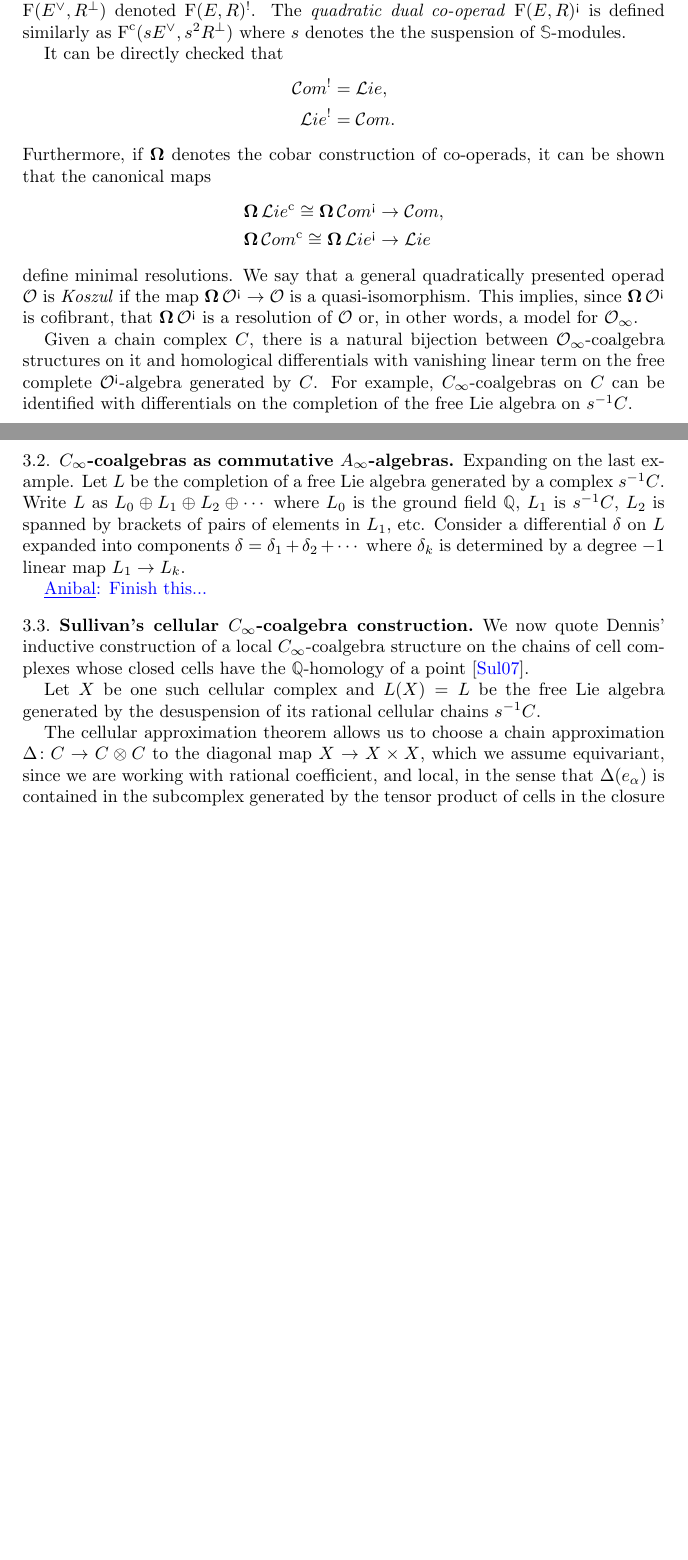
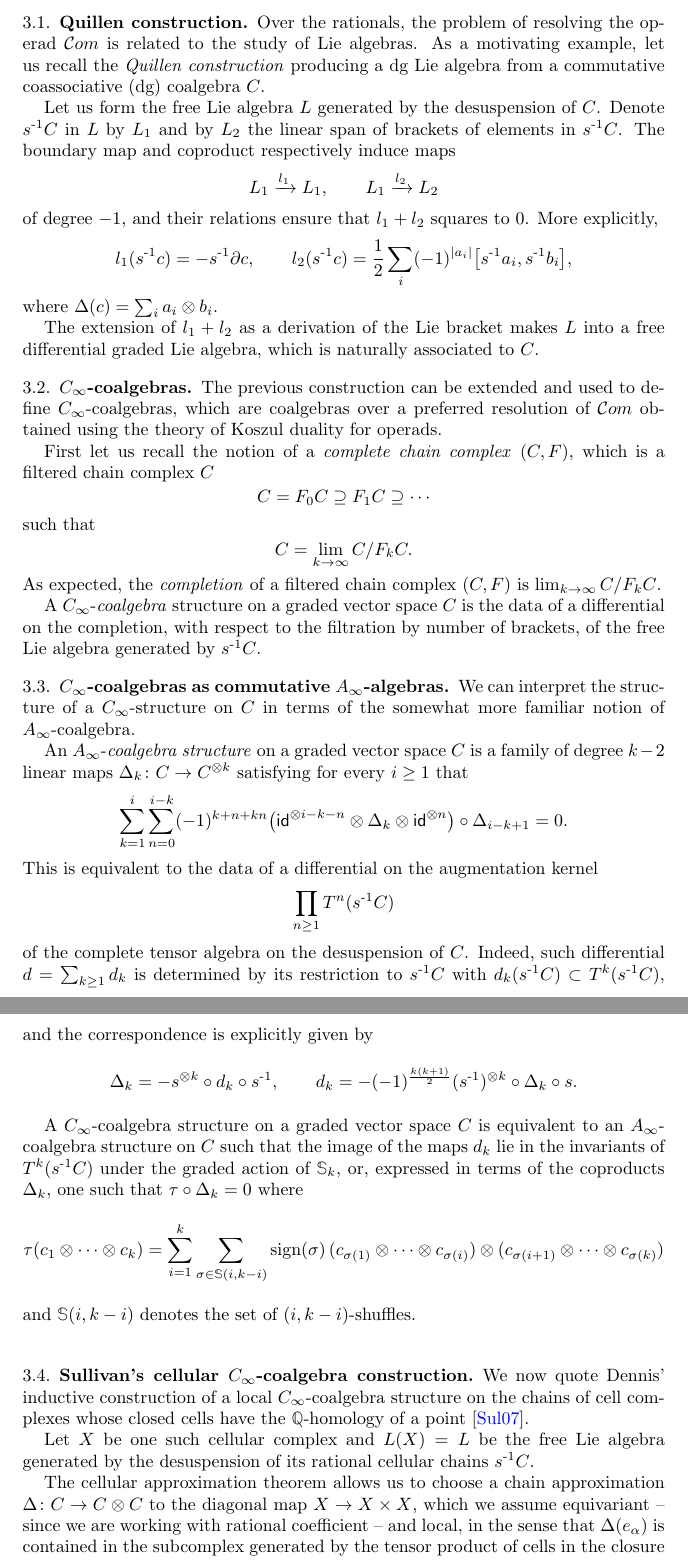
Before and after one commit to ammedmar/dennis, a LaTeX paper (dennis.tex, which reads sec/preliminaries.tex, sec/rationally.tex): two parts of pages 4 and 5 of 13 before the commit and two parts of pages 5 and 6 of 14 after it, joined at a grey line, cut at the place of the change, the shorter picture padded with empty space. Compiled offline with pdfLaTeX.

```diff
--- a/sec/preliminaries.tex
+++ b/sec/preliminaries.tex
@@ -34,13 +31,42 @@
-Important examples of right and left operads are respectively given by $\End_C$ and $\coEnd_C$ for any chain complex $C$.
-When $C = \k$ we denote either of these by $\com$.
+A \textit{right operad} $\cO$ is a right $\Sym$-module with the structure of a monad on its associated endofunctor.
+More explicitly, this corresponds to a collections of maps
+\[
+\begin{split}
+\cO(r) \ot \cO(s_1) \ot \dots \ot \cO(s_r) & \to \cO(s_1 + \dots + s_r) \\
+\k & \to \cO(1)
+\end{split}
+\]
+satisfying certain associativity, unitality and equivariance relations.
+The corresponding notions for left $\Sym$-modules are defined analogously.
+Important examples of right and left operads are respectively given by $\End_C$ and $\coEnd_C$ with their composition structures.
 
+These examples are generalized by the functor $\biEnd_C \colon \Sym^\op \times \Sym \to \Ch$ defined on objects by
+\[
+\biEnd_C(s,r) = \Hom(C^{\ot s}, C^{\ot r}),
+\]
+whose composition structure together with the tensoring of linear maps defines the paradigmatic example of a \textit{prop}.
 
-\textit{Algebras} and \textit{coalgebras} over operads and cooperads are defined in terms of these monoids and comonoids respectively.
-We will prioritize algebras over right operads and coalgebras over left cooperads.
+An \textit{$\cO$-algebra} (resp. $\cO$-coalgebra) structure on $C$ where $\cO$ is a right (resp. left) operad is a morphism $\cO \to \End_C$ (resp. $\cO \to \coEnd_C$).
+More explicitly, these respectively correspond to a compatible collection of chains maps
+\[
+\cO(r) \ot_{\Sym_r} C^{\ot r} \to C
+\]
+and of equivariant chain maps
+\[
+\cO(r) \ot C \to C^{\ot r}.
+\]
+Similarly, a \textit{$\cP$-bialgebra} structure on $C$ is a prop morphism $\cP \to \biEnd_C$, which corresponds to a collection of compatible chain maps
+\[
+\cP(s,r) \ot C^{\ot s} \to C^{\ot r}.
+\]
 
+The equivalence $\Sym \cong \Sym^\op$ induced by taking inverses can be used to interchange left and right $\Sym$-modules.
+We will omit these adjectives when no confusion arises from doing so.
 
+\subsection{The commutative operad and the cup product}
 
+Of particular importance to us is the operad $\com$ given explicitly by $\com(n) = \k$ for every $n \geq 0$.
+Notice that $\com$-algebras are the same as unital associative commutative algebras.
 
-\begin{gather*}
-\biEnd_C(n) = \End(C^{\ot m}, C^{\ot n}).
-\end{gather*}
+The motivating example of a $\com$-algebra for us is given by the cohomology of a cellular space $X$.
+Any choice of a chain approximation to the diagonal
--- a/sec/rationally.tex
+++ b/sec/rationally.tex
@@ -11,41 +6,79 @@
-An \textit{operadic quadratic data} is a pair $(E, R)$ consisting of an $\Sym$-module $E$ and a sub-$\Sym$-module $R$ of $\free(E)^{(2)}$, the sub-$\Sym$-module of the free operad generated by $E$ spanned by the composites of two elements.
-Let $E^\vee$ be the linear dual of $E$ regarded as an $\Sym$-module with the sign representation, and let $R^\perp$ be the annihilator of $R$ in $\free(E^\vee)(3)$.
-The \textit{quadratic dual operad} of $\free(E, R)$ is by definition the operad $\free(E^\vee, R^\perp)$ denoted $\free(E, R)^\shrik$.
-The \textit{quadratic dual co-operad} $\free(E, R)^\antishrik$ is defined similarly as $\free^\c(s E^\vee, s^2 R^\perp)$ where $s$ denotes the the suspension of $\Sym$-modules.
+\subsection{Quillen construction}
 
-It can be directly checked that
-\begin{align*}
-\com^\shrik &= \lie, \\
-\lie^\shrik &= \com.
-\end{align*}
-Furthermore, if $\cobar$ denotes the cobar construction of co-operads, it can be shown that the canonical maps
-\begin{align*}
-\cobar \lie^\c \cong \cobar \com^\antishrik &\to \com, \\
-\cobar \com^\c \cong \cobar \lie^\antishrik &\to \lie
-\end{align*}
-define minimal resolutions.
-We say that a general quadratically presented operad $\cO$ is \textit{Koszul} if the map $\cobar \cO^\antishrik \to \cO$ is a quasi-isomorphism.
-This implies, since $\cobar \cO^\antishrik$ is cofibrant, that $\cobar \cO^\antishrik$ is a resolution of $\cO$ or, in other words, a model for $\cO_\infty$.
+Over the rationals, the problem of resolving the operad $\com$ is related to the study of Lie algebras.
+As a motivating example, let us recall the \textit{Quillen construction} producing a dg Lie algebra from a commutative coassociative (dg) coalgebra $C$.
 
-Given a chain complex $C$, there is a natural bijection between $\cO_\infty$-coalgebra structures on it and homological differentials with vanishing linear term on the free complete $\cO^\antishrik$-algebra generated by $C$.
-For example, $C_\infty$-coalgebras on $C$ can be identified with differentials on the completion of the free Lie algebra on $s^{-1} C$.
+Let us form the free Lie algebra $L$ generated by the desuspension of $C$.
+Denote $\desus{1}C$ in $L$ by $L_1$ and by $L_2$ the linear span of brackets of elements in $\desus{1}C$.
+The boundary map and coproduct respectively induce maps
+\[
+L_1 \xra{l_1} L_1,
+\qquad
+L_1 \xra{l_2} L_2
+\]
+of degree $-1$, and their relations ensure that $l_1 + l_2$ squares to $0$.
+More explicitly,
+\[
+l_1(\desus{1}c) = -\desus{1} \bd c,
+\qquad
+l_2(\desus{1}c) = \frac{1}{2} \sum_i (-1)^{\bars{a_i}} \big[ \desus{1}a_i, \desus{1}b_i \big],
+\]
+where $\Delta(c) = \sum_i a_i \otimes b_i$.
+
+The extension of $l_1 + l_2$ as a derivation of the Lie bracket makes $L$ into a free differential graded Lie algebra, which is naturally associated to $C$.
+
+\subsection{\texorpdfstring{$C_\infty$}{C-infinity}-coalgebras}
+
+The previous construction can be extended and used to define $C_\infty$-coalgebras, which are coalgebras over a preferred resolution of $\com$ obtained using the theory of Koszul duality for operads.
+
+First let us recall the notion of a \textit{complete chain complex} $(C, F)$, which is a filtered chain complex $C$
+\[
+C = F_0 C \supseteq F_1 C \supseteq \cdots
+\]
+such that
+\[
+C = \lim_{k\to \infty} C / F_k C.
+\]
+As expected, the \textit{completion} of a filtered chain complex $(C, F)$ is $\lim_{k\to \infty} C / F_k C$.
+
+A $C_\infty$-\textit{coalgebra} structure on a graded vector space $C$ is the data of a differential on the completion, with respect to the filtration by number of brackets, of the free Lie algebra generated by $\desus{1}C$.
 
 \subsection{$C_\infty$-coalgebras as commutative $A_\infty$-algebras}
 
-Expanding on the last example.
-Let $L$ be the completion of a free Lie algebra generated by a complex $s^{-1}C$.
-Write $L$ as $L_0 \oplus L_1 \oplus L_2 \oplus \dotsb $ where $L_0$ is the ground field $\Q$, $L_1$ is $s^{-1}C$, $L_2$ is spanned by brackets of pairs of elements in $L_1$, etc.
-Consider a differential $\delta$ on $L$ expanded into components $\delta = \delta_1 + \delta_2 + \dotsb$ where $\delta_k$ is determined by a degree $-1$ linear map $L_1 \to L_k$.
+We can interpret the structure of a $C_\infty$-structure on $C$ in terms of the somewhat more familiar notion of $A_\infty$-coalgebra.
 
-\anibal{Finish this...}
+An $A_\infty$-\textit{coalgebra structure} on a graded vector space $C$ is a family of degree $k-2$ linear maps $\Delta_k \colon C \to C^{\ot k}$ satisfying for every $i \geq 1$ that
+\[
+\sum_{k=1}^{i} \sum_{n=0}^{i-k} (-1)^{k+n+kn} \big( \id^{\ot i-k-n} \ot \Delta_k \ot \id^{\ot n} \big) \circ \Delta_{i-k+1} = 0.
+\]
+This is equivalent to the data of a differential on the augmentation kernel
+\[
+\prod_{n \geq 1} T^n(\desus{1} C)
+\]
+of the complete tensor algebra on the desuspension of $C$.
+Indeed, such differential $d = \sum_{k \geq 1} d_k$ is determined by its restriction to $\desus{1} C$ with $d_k(\desus{1} C) \subset T^k(\desus{1} C)$, and the correspondence is explicitly given by
+\[
+\Delta_k = - s^{\ot k} \circ d_k \circ \desus{1},
+\qquad
+d_k = -(-1)^{\frac{k(k+1)}{2}} (\desus{1})^{\ot k} \circ \Delta_k \circ s.
+\]
+
+A $C_\infty$-coalgebra structure on a graded vector space $C$ is equivalent to an $A_\infty$-coalgebra structure on $C$ such that the image of the maps $d_k$ lie in the invariants of $T^k(\desus{1} C)$ under the graded action of $\Sym_k$, or, expressed in terms of the coproducts $\Delta_k$, one such that $\tau \circ \Delta_k = 0$ where
+\[
+\tau(c_1 \ot \dotsb \ot c_k) =
+\sum_{i=1}^{k} \sum_{\sigma \in \Sym(i, k-i)} \sign(\sigma) \,
+(c_{\sigma(1)} \ot \dotsb \ot c_{\sigma(i)}) \ot
+(c_{\sigma(i+1)} \ot \dotsb \ot c_{\sigma(k)})
+\]
+and $\Sym(i, k-i)$ denotes the set of $(i, k-i)$-shuffles.
 
 \subsection{Sullivan's cellular $C_\infty$-coalgebra construction} \label{ss:dennis construction}
 
 We now quote Dennis' inductive construction of a local $C_\infty$-coalgebra structure on the chains of cell complexes whose closed cells have the $\Q$-homology of a point \cite{sullivan2007appendix}.
 
-Let $X$ be one such cellular complex and $L(X) = L$ be the free Lie algebra generated by the desuspension of its rational cellular chains $s^{-1}C$.
+Let $X$ be one such cellular complex and $L(X) = L$ be the free Lie algebra generated by the desuspension of its rational cellular chains $\desus{1}C$.
 
-The cellular approximation theorem allows us to choose a chain approximation $\copr \colon C \to C \ot C$ to the diagonal map $X \to X \times X$, which we assume equivariant, since we are working with rational coefficient, and local, in the sense that $\copr(e_\alpha)$ is contained in the subcomplex generated by the tensor product of cells in the closure of $e_\alpha$.
+The cellular approximation theorem allows us to choose a chain approximation $\copr \colon C \to C \ot C$ to the diagonal map $X \to X \times X$, which we assume equivariant -- since we are working with rational coefficient -- and local, in the sense that $\copr(e_\alpha)$ is contained in the subcomplex generated by the tensor product of cells in the closure of $e_\alpha$.
 We remark that $(C, \delta, \copr)$ is a cocommutative coalgebra which is in general not coassociative.
 Let $\delta_1$ and $\delta_2$ be the respective maps from $L_1$ to $L_1$ and $L_2$ induced from $\bd$ and $\copr$.
 We denote by the same symbols their extensions to $L$ as derivations.
```
Also changed, not shown: sec/preliminaries.tex (46 more changed lines), sec/rationally.tex (7 more changed lines), 1 other file.
